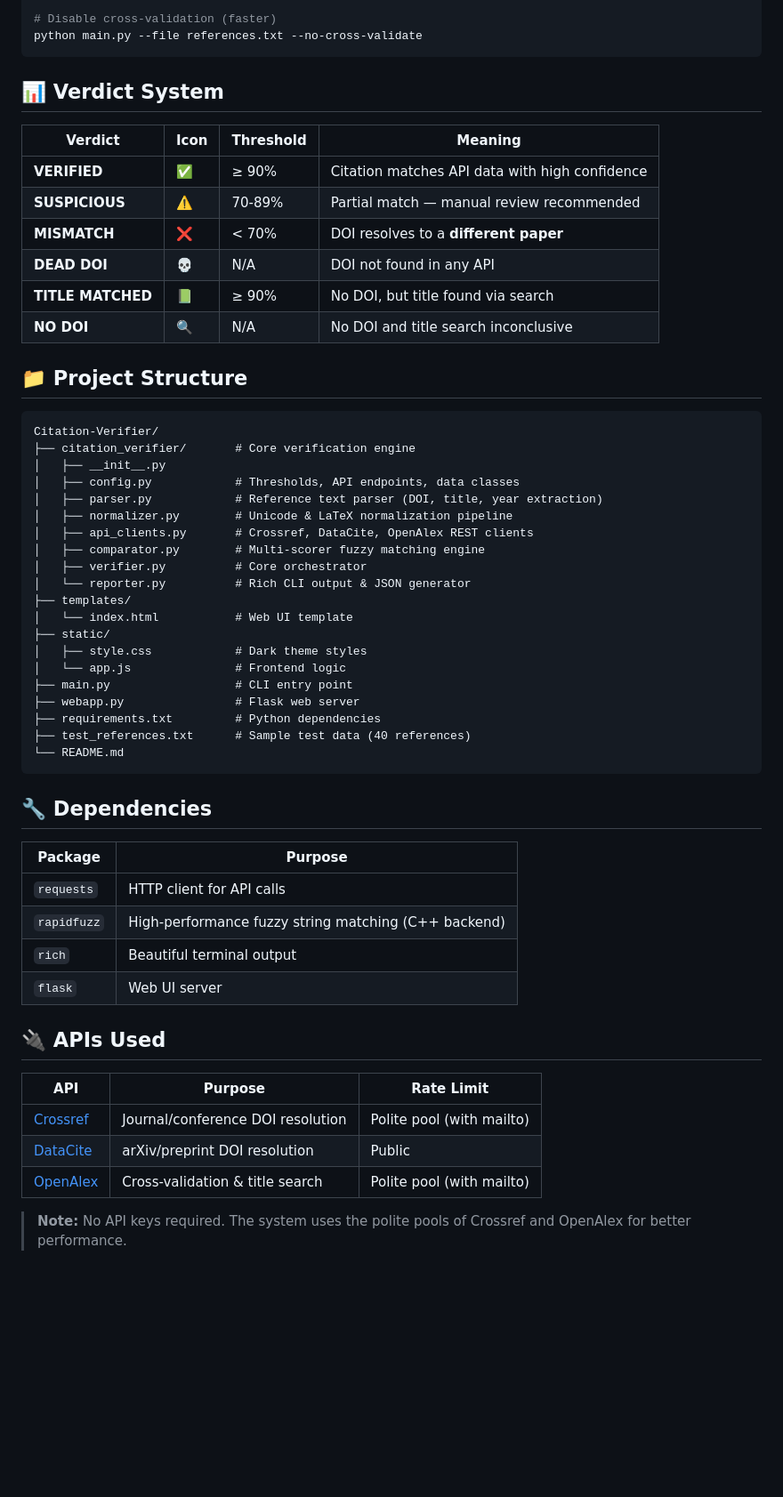
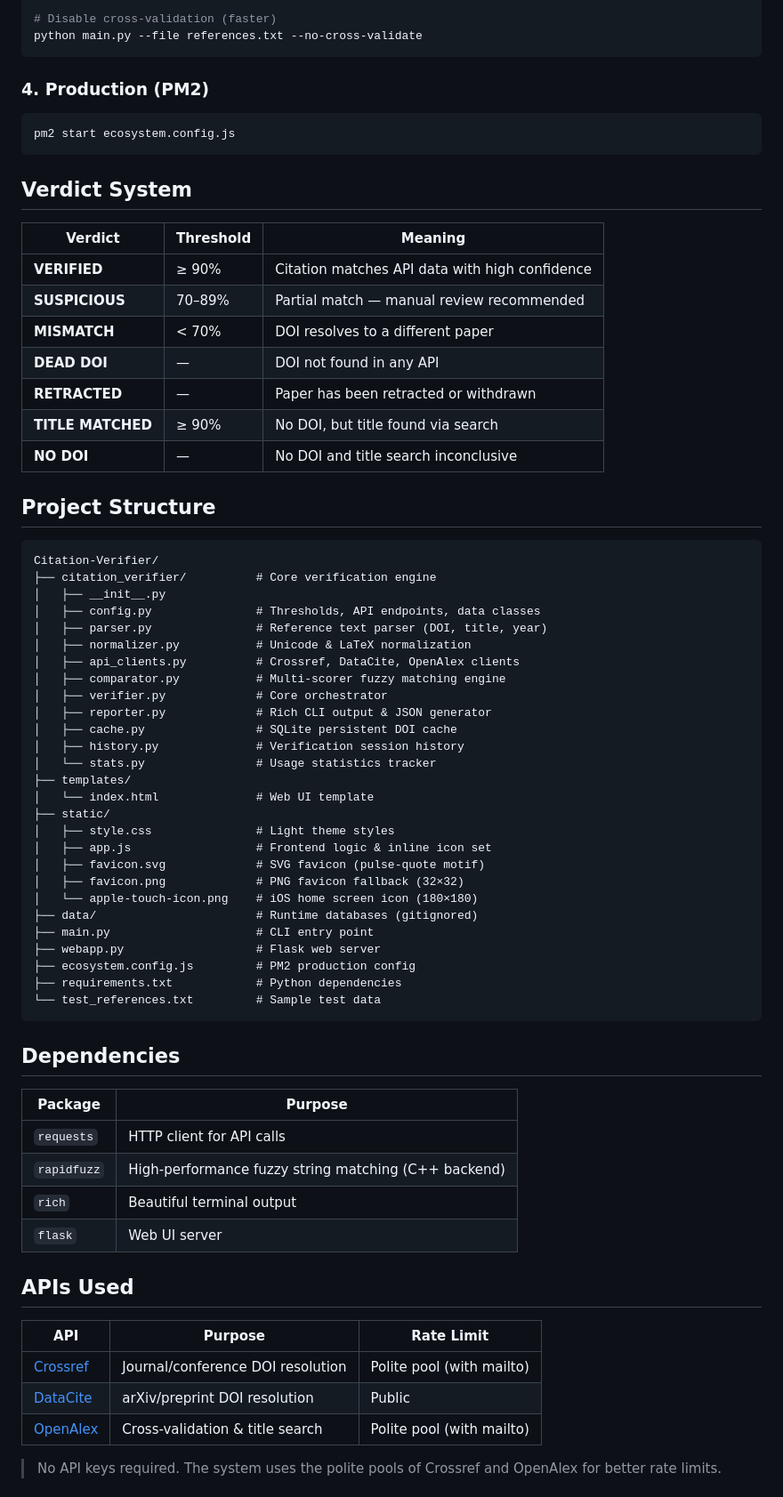
Before and after one commit to YCN-AFS/Citation-Verifier, a Markdown page: README.md, the part around one of its changes. Shown at 89% size. Drawn GitHub-style; blank space fills up the shorter version.

````diff
--- a/README.md
+++ b/README.md
@@ -109,43 +108,57 @@ python main.py --file references.txt --json report.json
 python main.py --file references.txt --no-cross-validate
 ```
 
-## 📊 Verdict System
+### 4. Production (PM2)
 
-| Verdict | Icon | Threshold | Meaning |
-|---------|------|-----------|---------|
-| **VERIFIED** | ✅ | ≥ 90% | Citation matches API data with high confidence |
-| **SUSPICIOUS** | ⚠️ | 70-89% | Partial match — manual review recommended |
-| **MISMATCH** | ❌ | < 70% | DOI resolves to a **different paper** |
-| **DEAD DOI** | 💀 | N/A | DOI not found in any API |
-| **TITLE MATCHED** | 📗 | ≥ 90% | No DOI, but title found via search |
-| **NO DOI** | 🔍 | N/A | No DOI and title search inconclusive |
+```bash
+pm2 start ecosystem.config.js
+```
 
-## 📁 Project Structure
+## Verdict System
+
+| Verdict | Threshold | Meaning |
+|---------|-----------|---------|
+| **VERIFIED** | ≥ 90% | Citation matches API data with high confidence |
+| **SUSPICIOUS** | 70–89% | Partial match — manual review recommended |
+| **MISMATCH** | < 70% | DOI resolves to a different paper |
+| **DEAD DOI** | — | DOI not found in any API |
+| **RETRACTED** | — | Paper has been retracted or withdrawn |
+| **TITLE MATCHED** | ≥ 90% | No DOI, but title found via search |
+| **NO DOI** | — | No DOI and title search inconclusive |
+
+## Project Structure
 
 ```
 Citation-Verifier/
-├── citation_verifier/       # Core verification engine
+├── citation_verifier/          # Core verification engine
 │   ├── __init__.py
-│   ├── config.py            # Thresholds, API endpoints, data classes
-│   ├── parser.py            # Reference text parser (DOI, title, year extraction)
-│   ├── normalizer.py        # Unicode & LaTeX normalization pipeline
-│   ├── api_clients.py       # Crossref, DataCite, OpenAlex REST clients
-│   ├── comparator.py        # Multi-scorer fuzzy matching engine
-│   ├── verifier.py          # Core orchestrator
-│   └── reporter.py          # Rich CLI output & JSON generator
+│   ├── config.py               # Thresholds, API endpoints, data classes
+│   ├── parser.py               # Reference text parser (DOI, title, year)
+│   ├── normalizer.py           # Unicode & LaTeX normalization
+│   ├── api_clients.py          # Crossref, DataCite, OpenAlex clients
+│   ├── comparator.py           # Multi-scorer fuzzy matching engine
+│   ├── verifier.py             # Core orchestrator
+│   ├── reporter.py             # Rich CLI output & JSON generator
+│   ├── cache.py                # SQLite persistent DOI cache
+│   ├── history.py              # Verification session history
+│   └── stats.py                # Usage statistics tracker
 ├── templates/
-│   └── index.html           # Web UI template
+│   └── index.html              # Web UI template
 ├── static/
-│   ├── style.css            # Dark theme styles
-│   └── app.js               # Frontend logic
-├── main.py                  # CLI entry point
-├── webapp.py                # Flask web server
-├── requirements.txt         # Python dependencies
-├── test_references.txt      # Sample test data (40 references)
-└── README.md
+│   ├── style.css               # Light theme styles
+│   ├── app.js                  # Frontend logic & inline icon set
+│   ├── favicon.svg             # SVG favicon (pulse-quote motif)
+│   ├── favicon.png             # PNG favicon fallback (32×32)
+│   └── apple-touch-icon.png    # iOS home screen icon (180×180)
+├── data/                       # Runtime databases (gitignored)
+├── main.py                     # CLI entry point
+├── webapp.py                   # Flask web server
+├── ecosystem.config.js         # PM2 production config
+├── requirements.txt            # Python dependencies
+└── test_references.txt         # Sample test data
 ```
 
-## 🔧 Dependencies
+## Dependencies
 
 | Package | Purpose |
 |---------|---------|
@@ -154,7 +167,7 @@ Citation-Verifier/
 | `rich` | Beautiful terminal output |
 | `flask` | Web UI server |
 
-## 🔌 APIs Used
+## APIs Used
 
 | API | Purpose | Rate Limit |
 |-----|---------|------------|
@@ -162,5 +175,5 @@ Citation-Verifier/
 | [DataCite](https://api.datacite.org) | arXiv/preprint DOI resolution | Public |
 | [OpenAlex](https://api.openalex.org) | Cross-validation & title search | Polite pool (with mailto) |
 
-> **Note:** No API keys required. The system uses the polite pools of Crossref and OpenAlex for better performance.
+> No API keys required. The system uses the polite pools of Crossref and OpenAlex for better rate limits.
 
````
Also changed, not shown: other parts of README.md (+37 -75 lines).
